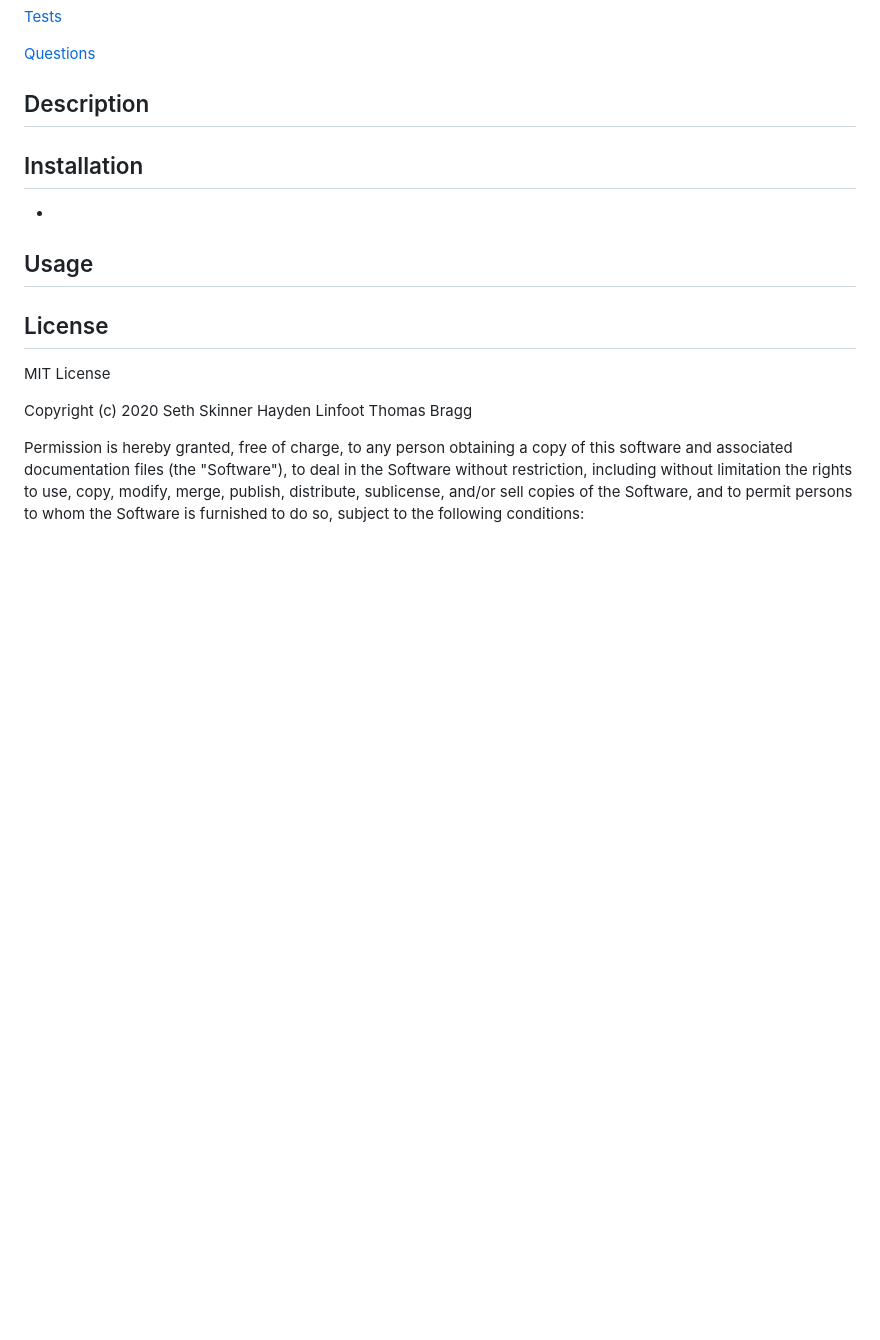
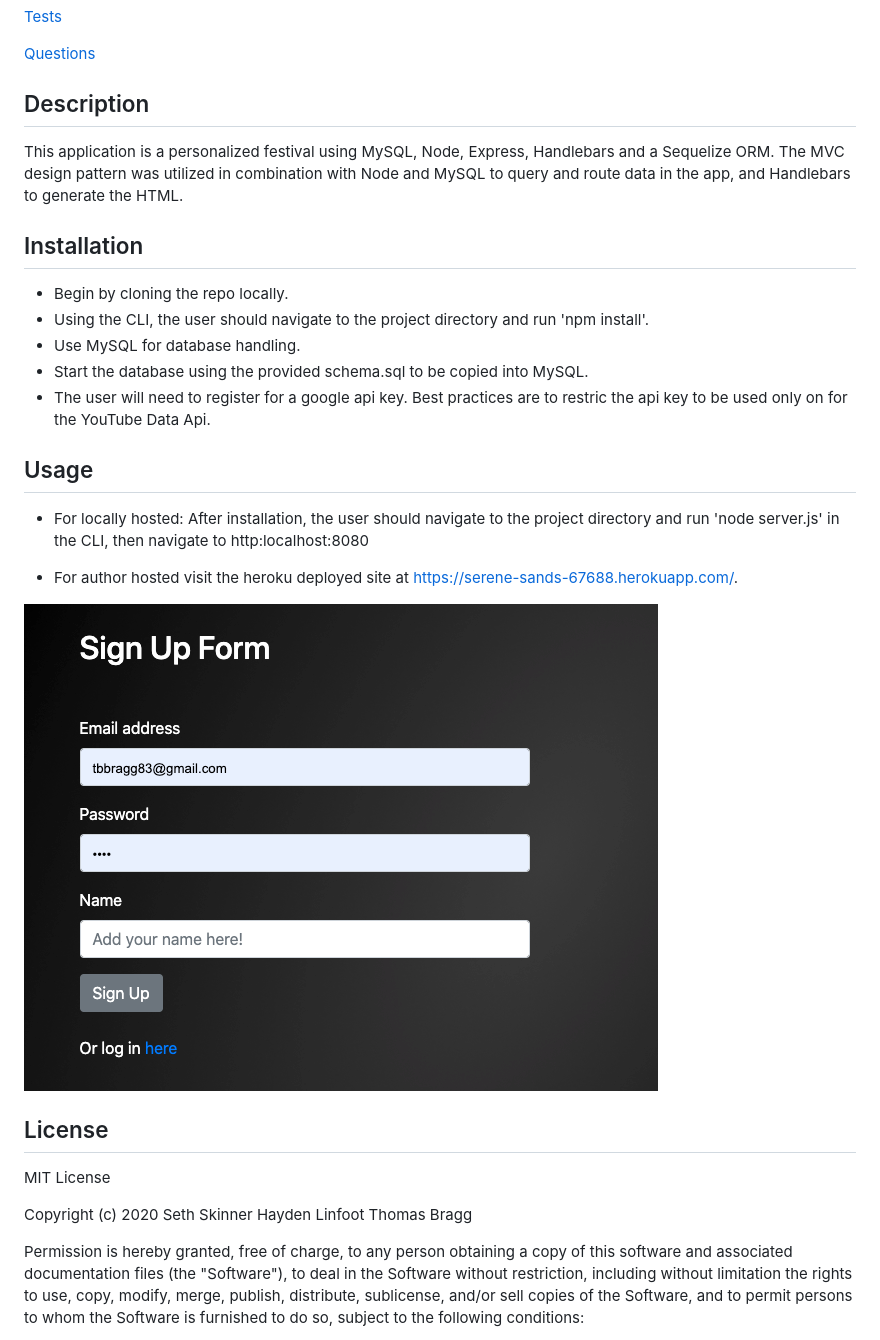
Before and after one commit to SethSkinner/personalized-festival, a Markdown page: README.md, the part around one of its changes. Drawn GitHub-style; pictures changed too: public/assets/personalized_festival1.png (added); blank space fills up the shorter version.

Commit message:
readme adjustments

```diff
--- a/README.md
+++ b/README.md
@@ -35,14 +35,23 @@
   [Questions](#Questions)
 
 ## Description
-
+   This application is a personalized festival using MySQL, Node, Express, Handlebars and a Sequelize ORM. The MVC design pattern was utilized in combination with Node and MySQL to query and route data in the app, and Handlebars to generate the HTML.
 
 ## Installation
-*
+* Begin by cloning the repo locally.
+* Using the CLI, the user should navigate to the project directory and run 'npm install'.
+* Use MySQL for database handling.
+* Start the database using the provided schema.sql to be copied into MySQL.
+* The user will need to register for a google api key. Best practices are to restric the api key to be used only on for the YouTube Data Api.
 
 ## Usage
+* For locally hosted:
+  After installation, the user should navigate to the project directory and run 'node server.js' in the CLI, then navigate to http:localhost:8080
 
+* For author hosted
+  visit the heroku deployed site at https://serene-sands-67688.herokuapp.com/.
 
+![](./public/assets/personalized_festival1.png)
 
 ## License
   MIT License
```
Also changed, not shown: other parts of README.md (+4 -4 lines), 3 other files.
